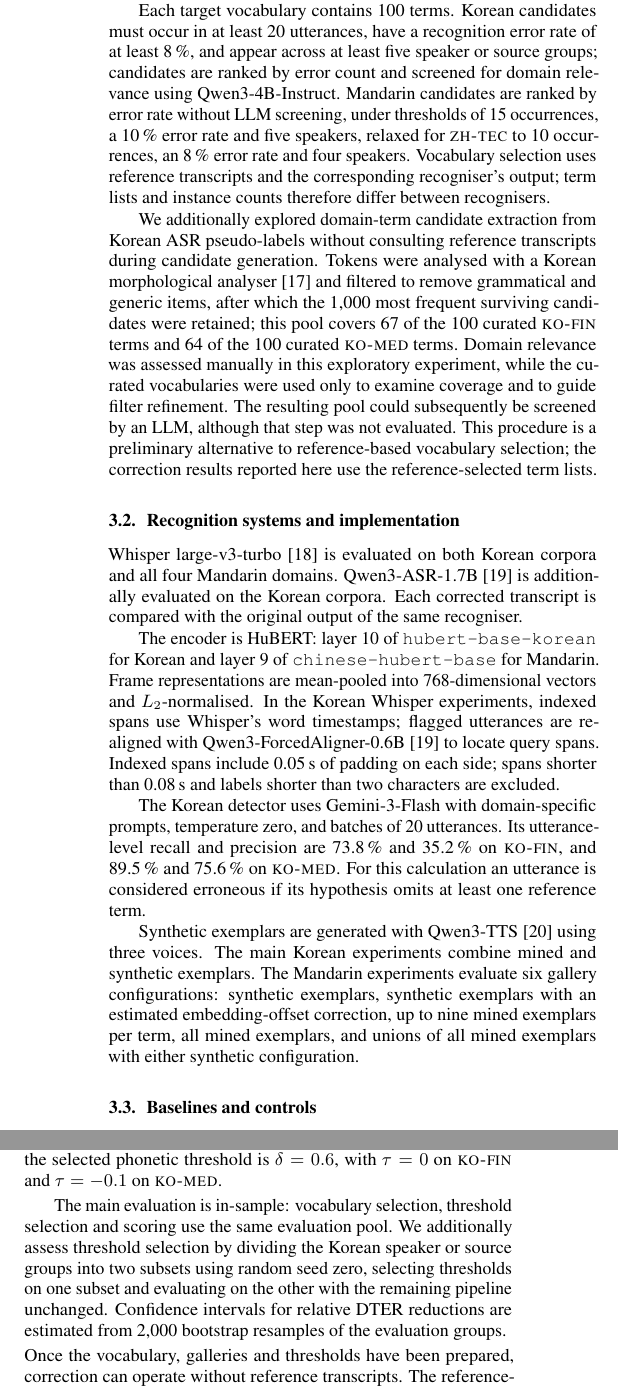
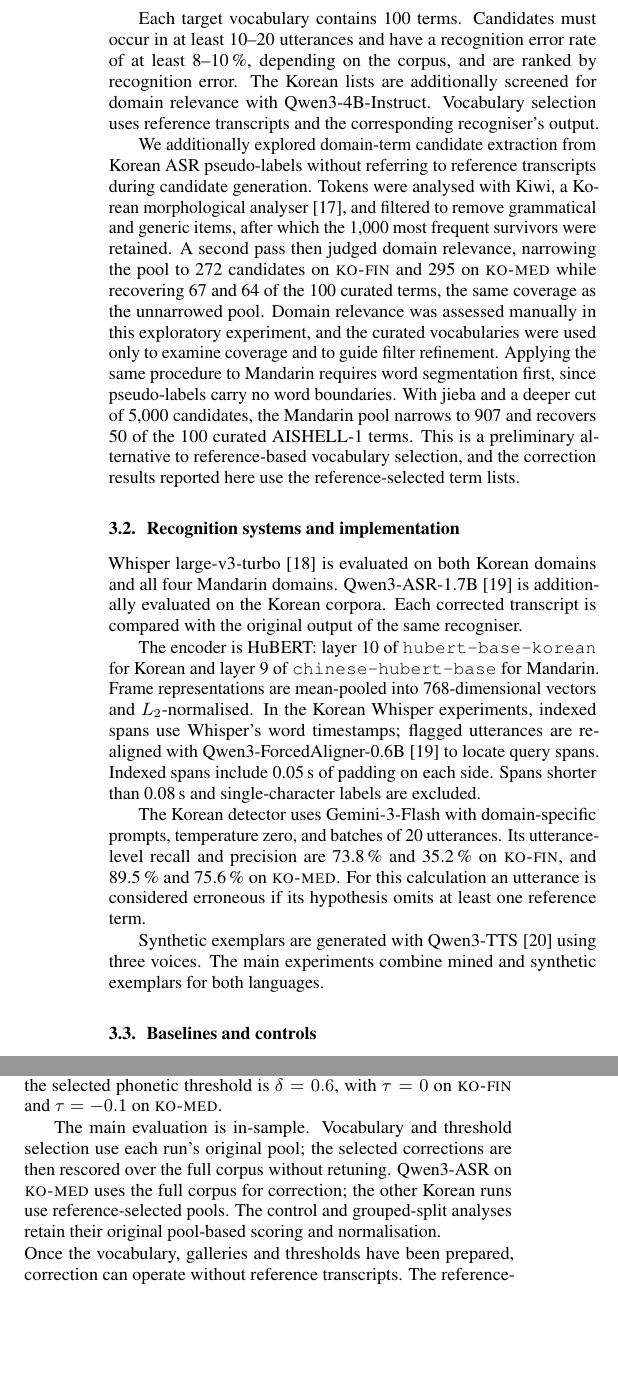
Before and after one commit to guldana6/ASR-paper-overleaf, a LaTeX paper (Paper.tex): two parts of the columns of page 3 of 7, joined at a grey line, cut so that both start at the same text, the shorter picture padded with empty space. Compiled offline with pdfLaTeX.

Commit message:
Updates from Overleaf

```diff
--- a/Paper.tex
+++ b/Paper.tex
@@ -41,12 +41,11 @@
 
 % Title.
 % ------
-\title{CORRECTING DOMAIN-TERM ASR ERRORS BY ACOUSTIC RETRIEVAL WITH A PHONETIC CONSTRAINT}
+\title{Correcting Domain-Term ASR Errors with Acoustic Exemplar Retrieval and a Form-Similarity Constraint.}
 %
 % Single address.
 % ---------------
-\name{Names\thanks{Thanks to XYZ agency for funding.}}
-\address{Korea AI Lab (K-AI Lab), South Koea}
+\address{Korea AI Lab (K-AI Lab), South Korea}
 %
 % For example:
 % ------------
@@ -313,59 +303,22 @@ utterances. Agreement with independently available prompt-index groupings is
-97\,\%, 83\,\%, 92\,\% and 70\,\% for the four domains. Each domain is evaluated
-separately.
+The Mandarin data are drawn from AISHELL-1~\cite{bu2017aishell} and divided into four domain subsets: finance (\zhfin{}, 52{,}840 utterances), legal (\zhleg{}, 30{,}301), sport (\zhspo{}, 24{,}028) and technology (\zhtec{}, 19{,}765). Since AISHELL-1 does not provide domain annotations, we derive the domain split ourselves.
 
-Each target vocabulary contains 100 terms. Korean candidates must occur in at
-least 20 utterances, have a recognition error rate of at least 8\,\%, and appear
-across at least five speaker or source groups; candidates are ranked by error
-count and screened for domain relevance using Qwen3-4B-Instruct. Mandarin
-candidates are ranked by error rate without LLM screening, under thresholds of
-15 occurrences, a 10\,\% error rate and five speakers, relaxed for \zhtec{} to
-10 occurrences, an 8\,\% error rate and four speakers. Vocabulary selection uses
-reference transcripts and the corresponding recogniser's output; term lists and
-instance counts therefore differ between recognisers.
+Each target vocabulary contains 100 terms. Candidates must occur in at least 10--20 utterances and have a recognition error rate of at least 8--10\,\%, depending on the corpus, and are ranked by recognition error. The Korean lists are additionally screened for domain relevance with Qwen3-4B-Instruct. Vocabulary selection uses reference transcripts and the corresponding recogniser's output.
 
-We additionally explored domain-term candidate extraction from Korean ASR
-pseudo-labels without consulting reference transcripts during candidate
-generation. Tokens were analysed with a Korean morphological
-analyser~\cite{lee2024kiwi} and filtered to remove grammatical and generic
-items, after which the 1{,}000 most frequent surviving candidates were retained;
-this pool covers 67 of the 100 curated \corpA{} terms and 64 of the 100 curated
-\corpB{} terms. Domain relevance was assessed manually in this exploratory
-experiment, while the curated vocabularies were used only to examine coverage
-and to guide filter refinement. The resulting pool could subsequently be
-screened by an LLM, although that step was not evaluated. This procedure is a
-preliminary alternative to reference-based vocabulary selection; the correction
-results reported here use the reference-selected term lists.
+We additionally explored domain-term candidate extraction from Korean ASR pseudo-labels without referring to reference transcripts during candidate generation. Tokens were analysed with Kiwi, a Korean morphological analyser~\cite{lee2024kiwi}, and filtered to remove grammatical and generic items, after which the 1{,}000 most frequent survivors were retained. A second pass then judged domain relevance, narrowing the pool to 272 candidates on \corpA{} and 295 on \corpB{} while recovering 67 and 64 of the 100 curated terms, the same coverage as the unnarrowed pool. Domain relevance was assessed manually in this exploratory experiment, and the curated vocabularies were used only to examine coverage and to guide filter refinement. Applying the same procedure to Mandarin requires word segmentation first, since pseudo-labels  carry no word boundaries. With jieba and a deeper cut of 5{,}000 candidates, the Mandarin pool narrows to 907 and recovers 50 of the 100 curated AISHELL-1 terms. This is a preliminary alternative to reference-based vocabulary selection, and the correction results reported here use the reference-selected term lists.
+
 
 \subsection{Recognition systems and implementation}
 
-Whisper large-v3-turbo~\cite{radford2023robust} is evaluated on both Korean
-corpora and all four Mandarin domains. Qwen3-ASR-1.7B~\cite{qwen2026asr} is
-additionally evaluated
-on the Korean corpora. Each corrected transcript is compared with the original
-output of the same recogniser.
+Whisper large-v3-turbo~\cite{radford2023robust} is evaluated on both Korean domains and all four Mandarin domains. Qwen3-ASR-1.7B~\cite{qwen2026asr} is additionally evaluated on the Korean corpora. Each corrected transcript is compared with the original output of the same recogniser.
 
-The encoder is HuBERT: layer 10 of \texttt{hubert-base-korean} for Korean and
-layer 9 of \texttt{chinese-hubert-base} for Mandarin. Frame representations are mean-pooled
-into 768-dimensional vectors and $L_2$-normalised. In the Korean Whisper
-experiments, indexed spans use Whisper's word timestamps; flagged utterances are
-realigned with Qwen3-ForcedAligner-0.6B~\cite{qwen2026asr} to locate query
-spans. Indexed spans
-include 0.05\,s of padding on each side; spans shorter than 0.08\,s and labels
-shorter than two characters are excluded.
+The encoder is HuBERT: layer 10 of \texttt{hubert-base-korean} for Korean and layer 9 of \texttt{chinese-hubert-base} for Mandarin. Frame representations are mean-pooled into 768-dimensional vectors and $L_2$-normalised. In the Korean Whisper experiments, indexed spans use Whisper's word timestamps; flagged utterances are realigned with Qwen3-ForcedAligner-0.6B~\cite{qwen2026asr} to locate query spans. Indexed spans include 0.05\,s of padding on each side. Spans shorter than 0.08\,s and single-character labels are excluded.
 
-The Korean detector uses Gemini-3-Flash with domain-specific prompts, temperature
-zero, and batches of 20 utterances. Its utterance-level recall and precision are
-73.8\,\% and 35.2\,\% on \corpA{}, and 89.5\,\% and 75.6\,\% on \corpB{}. For
-this calculation an utterance is considered erroneous if its hypothesis omits at
-least one reference term.
+The Korean detector uses Gemini-3-Flash with domain-specific prompts, temperature zero, and batches of 20 utterances. Its utterance-level recall and precision are 73.8\,\% and 35.2\,\% on \corpA{}, and 89.5\,\% and 75.6\,\% on \corpB{}. For this calculation an utterance is considered erroneous if its hypothesis omits at least one reference term.
 
 Synthetic exemplars are generated with Qwen3-TTS~\cite{qwen2026tts} using three
-voices. The main
-Korean experiments combine mined and synthetic exemplars. The Mandarin
-experiments evaluate six gallery configurations: synthetic exemplars, synthetic
-exemplars with an estimated embedding-offset correction, up to nine mined
-exemplars per term, all mined exemplars, and unions of all mined exemplars with
-either synthetic configuration.
+voices. The main experiments combine mined and synthetic exemplars for both
+languages.
+
 \subsection{Baselines and controls}
 
 The baseline is the uncorrected output of each ASR system. On the Korean Whisper
@@ -416,13 +369,7 @@ rule; configurations that violate the CER condition are reported separately. In
 the Korean Whisper experiments the selected phonetic threshold is
 $\delta = 0.6$, with $\tau = 0$ on \corpA{} and $\tau = -0.1$ on \corpB{}.
 
-The main evaluation is in-sample: vocabulary selection, threshold selection and
-scoring use the same evaluation pool. We additionally assess threshold selection
-by dividing the Korean speaker or source groups into two subsets using random
-seed zero, selecting thresholds on one subset and evaluating on the other with
-the remaining pipeline unchanged. Confidence intervals for relative DTER
-reductions are estimated from 2{,}000 bootstrap resamples of the evaluation
-groups.
+The main evaluation is in-sample. Vocabulary and threshold selection use each run's original pool; the selected corrections are then rescored over the full corpus without retuning. Qwen3-ASR on \corpB{} uses the full corpus for correction; the other Korean runs use reference-selected pools. The control and grouped-split analyses retain their original pool-based scoring and normalisation.
 
 \begin{table}[t]
 \centering
```
Also changed, not shown: Paper.tex (50 more changed lines).
